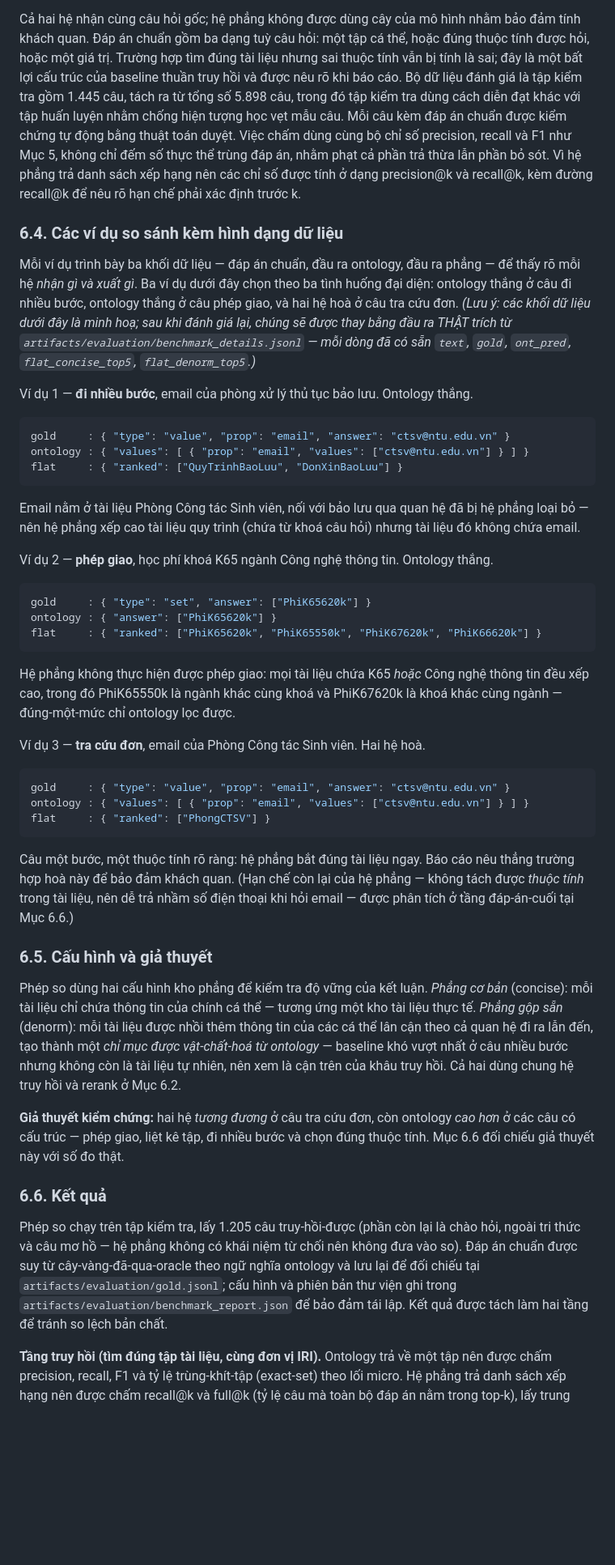
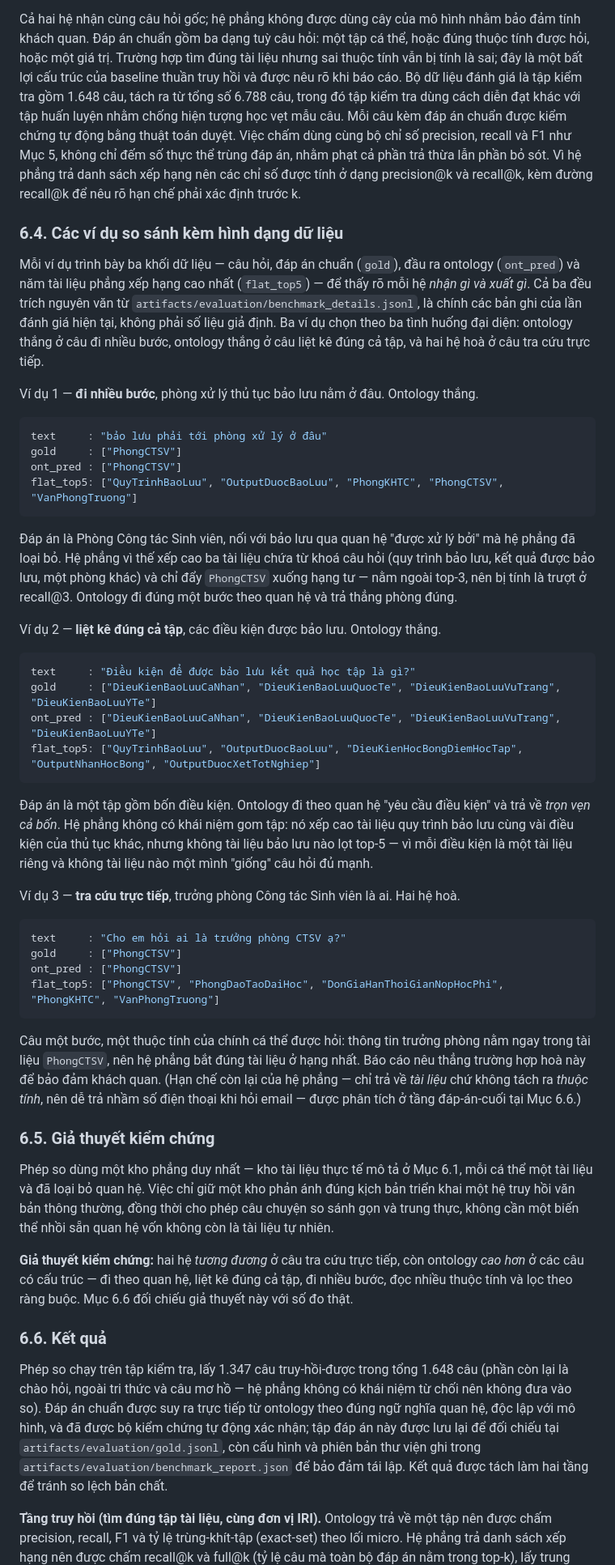
Before and after one commit to vpthinh19/ontology-chatbot, a Markdown page: docs/CONCEPT.md, the part around one of its changes. Shown at 81% size. Rendered like a GitHub page; blank space fills up the shorter version.

````diff
--- a/docs/CONCEPT.md
+++ b/docs/CONCEPT.md
@@ -468,7 +479,7 @@ flowchart LR
 Cả hai hệ nhận cùng câu hỏi gốc; hệ phẳng không được dùng cây của mô hình nhằm bảo đảm tính khách quan. Đáp án chuẩn gồm ba dạng
 tuỳ câu hỏi: một tập cá thể, hoặc đúng thuộc tính được hỏi, hoặc một giá trị. Trường hợp tìm đúng tài liệu nhưng sai thuộc tính
 vẫn bị tính là sai; đây là một bất lợi cấu trúc của baseline thuần truy hồi và được nêu rõ khi báo cáo. Bộ dữ liệu đánh giá là tập
-kiểm tra gồm 1.445 câu, tách ra từ tổng số 5.898 câu, trong đó tập kiểm tra dùng cách diễn đạt khác với tập huấn luyện nhằm chống
+kiểm tra gồm 1.648 câu, tách ra từ tổng số 6.788 câu, trong đó tập kiểm tra dùng cách diễn đạt khác với tập huấn luyện nhằm chống
 hiện tượng học vẹt mẫu câu. Mỗi câu kèm đáp án chuẩn được kiểm chứng tự động bằng thuật toán duyệt. Việc chấm dùng cùng bộ chỉ số
 precision, recall và F1 như Mục 5, không chỉ đếm số thực thể trùng đáp án, nhằm phạt cả phần trả thừa lẫn phần bỏ sót. Vì hệ phẳng
 trả danh sách xếp hạng nên các chỉ số được tính ở dạng precision@k và recall@k, kèm đường recall@k để nêu rõ hạn chế phải xác định
@@ -476,54 +487,61 @@ trước k.
 
 ### 6.4. Các ví dụ so sánh kèm hình dạng dữ liệu
 
-Mỗi ví dụ trình bày ba khối dữ liệu — đáp án chuẩn, đầu ra ontology, đầu ra phẳng — để thấy rõ mỗi hệ *nhận gì và xuất gì*. Ba ví dụ
-dưới đây chọn theo ba tình huống đại diện: ontology thắng ở câu đi nhiều bước, ontology thắng ở câu phép giao, và hai hệ hoà ở câu tra
-cứu đơn. *(Lưu ý: các khối dữ liệu dưới đây là minh hoạ; sau khi đánh giá lại, chúng sẽ được thay bằng đầu ra THẬT trích từ
-`artifacts/evaluation/benchmark_details.jsonl` — mỗi dòng đã có sẵn `text`, `gold`, `ont_pred`, `flat_concise_top5`, `flat_denorm_top5`.)*
+Mỗi ví dụ trình bày ba khối dữ liệu — câu hỏi, đáp án chuẩn (`gold`), đầu ra ontology (`ont_pred`) và năm tài liệu phẳng xếp hạng
+cao nhất (`flat_top5`) — để thấy rõ mỗi hệ *nhận gì và xuất gì*. Cả ba đều trích nguyên văn từ `artifacts/evaluation/benchmark_details.jsonl`,
+là chính các bản ghi của lần đánh giá hiện tại, không phải số liệu giả định. Ba ví dụ chọn theo ba tình huống đại diện: ontology
+thắng ở câu đi nhiều bước, ontology thắng ở câu liệt kê đúng cả tập, và hai hệ hoà ở câu tra cứu trực tiếp.
 
-Ví dụ 1 — **đi nhiều bước**, email của phòng xử lý thủ tục bảo lưu. Ontology thắng.
+Ví dụ 1 — **đi nhiều bước**, phòng xử lý thủ tục bảo lưu nằm ở đâu. Ontology thắng.
 ```json
-gold     : { "type": "value", "prop": "email", "answer": "ctsv@ntu.edu.vn" }
-ontology : { "values": [ { "prop": "email", "values": ["ctsv@ntu.edu.vn"] } ] }
-flat     : { "ranked": ["QuyTrinhBaoLuu", "DonXinBaoLuu"] }
+text     : "bảo lưu phải tới phòng xử lý ở đâu"
+gold     : ["PhongCTSV"]
+ont_pred : ["PhongCTSV"]
+flat_top5: ["QuyTrinhBaoLuu", "OutputDuocBaoLuu", "PhongKHTC", "PhongCTSV", "VanPhongTruong"]
 ```
-Email nằm ở tài liệu Phòng Công tác Sinh viên, nối với bảo lưu qua quan hệ đã bị hệ phẳng loại bỏ — nên hệ phẳng xếp cao tài liệu
-quy trình (chứa từ khoá câu hỏi) nhưng tài liệu đó không chứa email.
+Đáp án là Phòng Công tác Sinh viên, nối với bảo lưu qua quan hệ "được xử lý bởi" mà hệ phẳng đã loại bỏ. Hệ phẳng vì thế xếp cao
+ba tài liệu chứa từ khoá câu hỏi (quy trình bảo lưu, kết quả được bảo lưu, một phòng khác) và chỉ đẩy `PhongCTSV` xuống hạng tư —
+nằm ngoài top-3, nên bị tính là trượt ở recall@3. Ontology đi đúng một bước theo quan hệ và trả thẳng phòng đúng.
 
-Ví dụ 2 — **phép giao**, học phí khoá K65 ngành Công nghệ thông tin. Ontology thắng.
+Ví dụ 2 — **liệt kê đúng cả tập**, các điều kiện được bảo lưu. Ontology thắng.
 ```json
-gold     : { "type": "set", "answer": ["PhiK65620k"] }
-ontology : { "answer": ["PhiK65620k"] }
-flat     : { "ranked": ["PhiK65620k", "PhiK65550k", "PhiK67620k", "PhiK66620k"] }
+text     : "Điều kiện để được bảo lưu kết quả học tập là gì?"
+gold     : ["DieuKienBaoLuuCaNhan", "DieuKienBaoLuuQuocTe", "DieuKienBaoLuuVuTrang", "DieuKienBaoLuuYTe"]
+ont_pred : ["DieuKienBaoLuuCaNhan", "DieuKienBaoLuuQuocTe", "DieuKienBaoLuuVuTrang", "DieuKienBaoLuuYTe"]
+flat_top5: ["QuyTrinhBaoLuu", "OutputDuocBaoLuu", "DieuKienHocBongDiemHocTap", "OutputNhanHocBong", "OutputDuocXetTotNghiep"]
 ```
-Hệ phẳng không thực hiện được phép giao: mọi tài liệu chứa K65 *hoặc* Công nghệ thông tin đều xếp cao, trong đó PhiK65550k là ngành
-khác cùng khoá và PhiK67620k là khoá khác cùng ngành — đúng-một-mức chỉ ontology lọc được.
+Đáp án là một tập gồm bốn điều kiện. Ontology đi theo quan hệ "yêu cầu điều kiện" và trả về *trọn vẹn cả bốn*. Hệ phẳng không có
+khái niệm gom tập: nó xếp cao tài liệu quy trình bảo lưu cùng vài điều kiện của thủ tục khác, nhưng không tài liệu bảo lưu nào lọt
+top-5 — vì mỗi điều kiện là một tài liệu riêng và không tài liệu nào một mình "giống" câu hỏi đủ mạnh.
 
-Ví dụ 3 — **tra cứu đơn**, email của Phòng Công tác Sinh viên. Hai hệ hoà.
+Ví dụ 3 — **tra cứu trực tiếp**, trưởng phòng Công tác Sinh viên là ai. Hai hệ hoà.
 ```json
-gold     : { "type": "value", "prop": "email", "answer": "ctsv@ntu.edu.vn" }
-ontology : { "values": [ { "prop": "email", "values": ["ctsv@ntu.edu.vn"] } ] }
-flat     : { "ranked": ["PhongCTSV"] }
+text     : "Cho em hỏi ai là trưởng phòng CTSV ạ?"
+gold     : ["PhongCTSV"]
+ont_pred : ["PhongCTSV"]
+flat_top5: ["PhongCTSV", "PhongDaoTaoDaiHoc", "DonGiaHanThoiGianNopHocPhi", "PhongKHTC", "VanPhongTruong"]
 ```
-Câu một bước, một thuộc tính rõ ràng: hệ phẳng bắt đúng tài liệu ngay. Báo cáo nêu thẳng trường hợp hoà này để bảo đảm khách quan.
-(Hạn chế còn lại của hệ phẳng — không tách được *thuộc tính* trong tài liệu, nên dễ trả nhầm số điện thoại khi hỏi email — được phân
-tích ở tầng đáp-án-cuối tại Mục 6.6.)
+Câu một bước, một thuộc tính của chính cá thể được hỏi: thông tin trưởng phòng nằm ngay trong tài liệu `PhongCTSV`, nên hệ phẳng
+bắt đúng tài liệu ở hạng nhất. Báo cáo nêu thẳng trường hợp hoà này để bảo đảm khách quan. (Hạn chế còn lại của hệ phẳng — chỉ
+trả về *tài liệu* chứ không tách ra *thuộc tính*, nên dễ trả nhầm số điện thoại khi hỏi email — được phân tích ở tầng đáp-án-cuối
+tại Mục 6.6.)
 
-### 6.5. Cấu hình và giả thuyết
+### 6.5. Giả thuyết kiểm chứng
 
-Phép so dùng hai cấu hình kho phẳng để kiểm tra độ vững của kết luận. *Phẳng cơ bản* (concise): mỗi tài liệu chỉ chứa thông tin của
-chính cá thể — tương ứng một kho tài liệu thực tế. *Phẳng gộp sẵn* (denorm): mỗi tài liệu được nhồi thêm thông tin của các cá thể lân
-cận theo cả quan hệ đi ra lẫn đến, tạo thành một *chỉ mục được vật-chất-hoá từ ontology* — baseline khó vượt nhất ở câu nhiều bước
-nhưng không còn là tài liệu tự nhiên, nên xem là cận trên của khâu truy hồi. Cả hai dùng chung hệ truy hồi và rerank ở Mục 6.2.
+Phép so dùng một kho phẳng duy nhất — kho tài liệu thực tế mô tả ở Mục 6.1, mỗi cá thể một tài liệu và đã loại bỏ quan hệ. Việc
+chỉ giữ một kho phản ánh đúng kịch bản triển khai một hệ truy hồi văn bản thông thường, đồng thời cho phép câu chuyện so sánh gọn
+và trung thực, không cần một biến thể nhồi sẵn quan hệ vốn không còn là tài liệu tự nhiên.
 
-**Giả thuyết kiểm chứng:** hai hệ *tương đương* ở câu tra cứu đơn, còn ontology *cao hơn* ở các câu có cấu trúc — phép giao, liệt kê
-tập, đi nhiều bước và chọn đúng thuộc tính. Mục 6.6 đối chiếu giả thuyết này với số đo thật.
+**Giả thuyết kiểm chứng:** hai hệ *tương đương* ở câu tra cứu trực tiếp, còn ontology *cao hơn* ở các câu có cấu trúc — đi theo
+quan hệ, liệt kê đúng cả tập, đi nhiều bước, đọc nhiều thuộc tính và lọc theo ràng buộc. Mục 6.6 đối chiếu giả thuyết này với số
+đo thật.
 
 ### 6.6. Kết quả
 
-Phép so chạy trên tập kiểm tra, lấy 1.205 câu truy-hồi-được (phần còn lại là chào hỏi, ngoài tri thức và câu mơ hồ — hệ phẳng không
-có khái niệm từ chối nên không đưa vào so). Đáp án chuẩn được suy từ cây-vàng-đã-qua-oracle theo ngữ nghĩa ontology và lưu lại để
-đối chiếu tại `artifacts/evaluation/gold.jsonl`; cấu hình và phiên bản thư viện ghi trong `artifacts/evaluation/benchmark_report.json`
+Phép so chạy trên tập kiểm tra, lấy 1.347 câu truy-hồi-được trong tổng 1.648 câu (phần còn lại là chào hỏi, ngoài tri thức và câu
+mơ hồ — hệ phẳng không có khái niệm từ chối nên không đưa vào so). Đáp án chuẩn được suy ra trực tiếp từ ontology theo đúng ngữ
+nghĩa quan hệ, độc lập với mô hình, và đã được bộ kiểm chứng tự động xác nhận; tập đáp án này được lưu lại để đối chiếu tại
+`artifacts/evaluation/gold.jsonl`, còn cấu hình và phiên bản thư viện ghi trong `artifacts/evaluation/benchmark_report.json`
 để bảo đảm tái lập. Kết quả được tách làm hai tầng để tránh so lệch bản chất.
 
 **Tầng truy hồi (tìm đúng tập tài liệu, cùng đơn vị IRI).** Ontology trả về một tập nên được chấm precision, recall, F1 và tỷ lệ
````
Also changed, not shown: other parts of docs/CONCEPT.md (+52 -27 lines), docs/figures/benchmark_per_type.png, docs/figures/recall_at_k.png, docs/figures/training_curve.png (added), 8 other files.
